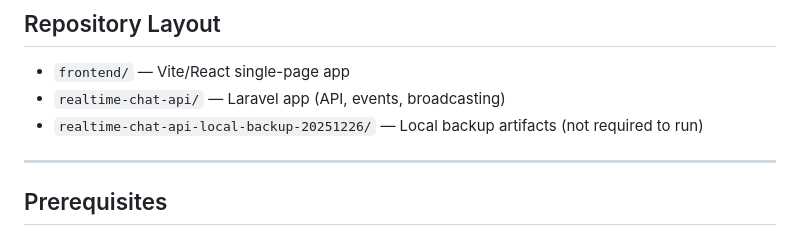
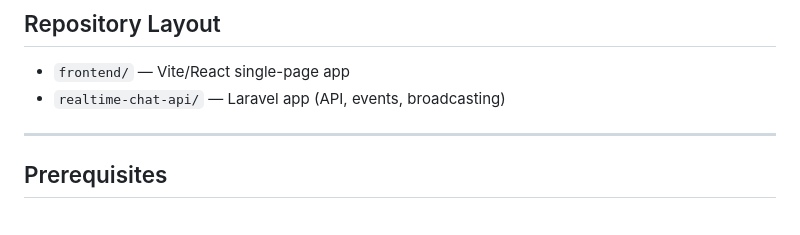
Before and after one commit to meke16/realtime-chat-api, a Markdown page: README.md, the part around the change. Drawn GitHub-style.

Commit message:
Remove reference to local backup artifacts from README

```diff
--- a/README.md
+++ b/README.md
@@ -13,7 +13,6 @@ The frontend connects to the backend over HTTP and WebSockets to send and receiv
 
 - `frontend/` — Vite/React single-page app
 - `realtime-chat-api/` — Laravel app (API, events, broadcasting)
-- `realtime-chat-api-local-backup-20251226/` — Local backup artifacts (not required to run)
 
 ---
 
```
